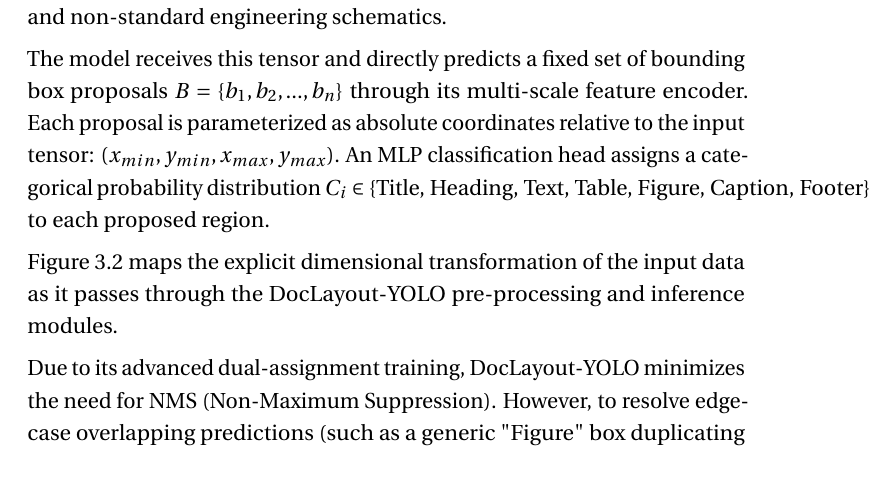
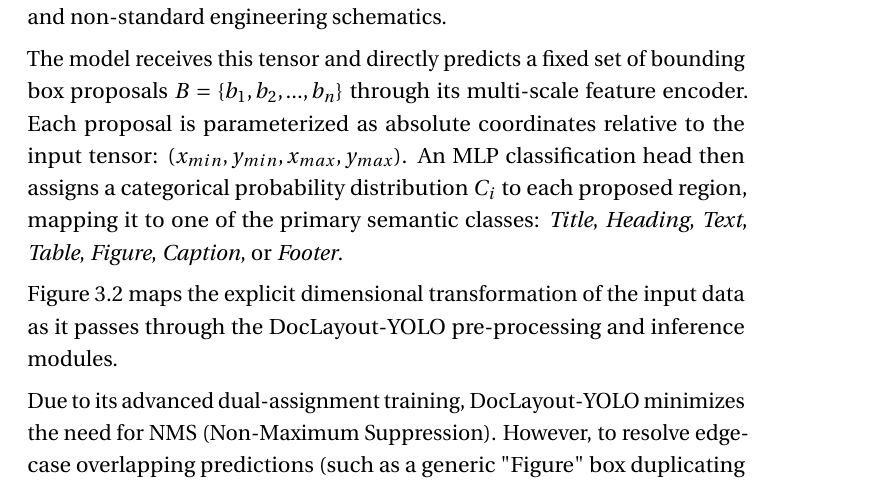
Before and after one commit to munshi007/document_intelligence_pipeline_thesis_writing, a LaTeX thesis (thesis.tex, which reads chapter/2_analysis.tex): part of page 28 of 101, cut so that both start at the same text. Compiled offline with pdfLaTeX.

Commit message:
Fix margin overflow in DocLayout-YOLO category list

```diff
--- a/chapter/2_analysis.tex
+++ b/chapter/2_analysis.tex
@@ -67,7 +67,7 @@ The new image dimensions become $W_{new} = W_{orig} \times S$ and $H_{new} = H_{
 \end{align}
 The padded tensor $\mathbf{T}_{1024} \in \mathbb{R}^{1024 \times 1024 \times 3}$ is then normalized by dividing the RGB channels by $255.0$ and applying standard mean variance distributions. This ensures uniform convolution depth for both A4 industrial datasheets and non-standard engineering schematics.
 
-The model receives this tensor and directly predicts a fixed set of bounding box proposals $B = \{b_1, b_2, ..., b_n\}$ through its multi-scale feature encoder. Each proposal is parameterized as absolute coordinates relative to the input tensor: $(x_{min}, y_{min}, x_{max}, y_{max})$. An MLP classification head assigns a categorical probability distribution $C_i \in \{ \text{Title, Heading, Text, Table, Figure, Caption, Footer} \}$ to each proposed region.
+The model receives this tensor and directly predicts a fixed set of bounding box proposals $B = \{b_1, b_2, ..., b_n\}$ through its multi-scale feature encoder. Each proposal is parameterized as absolute coordinates relative to the input tensor: $(x_{min}, y_{min}, x_{max}, y_{max})$. An MLP classification head then assigns a categorical probability distribution $C_i$ to each proposed region, mapping it to one of the primary semantic classes: \textit{Title}, \textit{Heading}, \textit{Text}, \textit{Table}, \textit{Figure}, \textit{Caption}, or \textit{Footer}.
 
 Figure \ref{fig:doclayout_data_flow} maps the explicit dimensional transformation of the input data as it passes through the DocLayout-YOLO pre-processing and inference modules.
 
```
